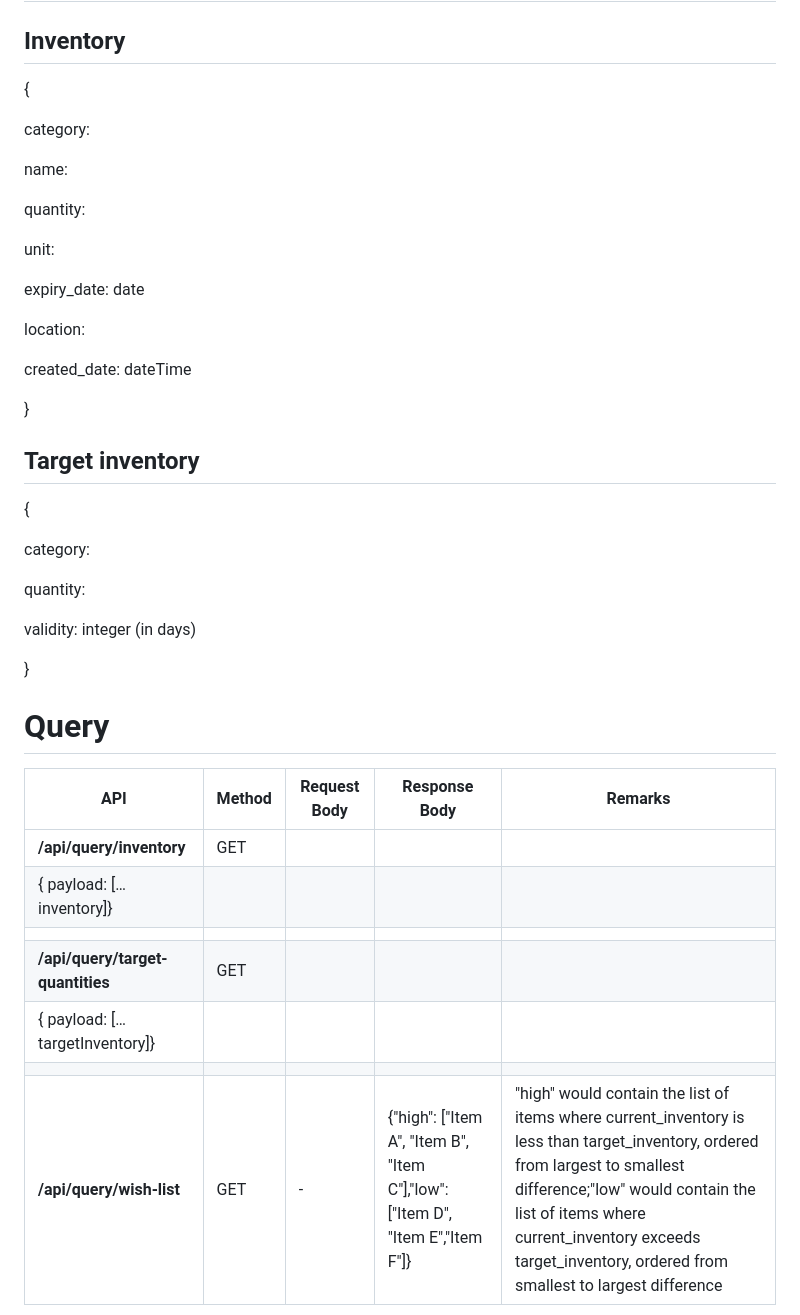
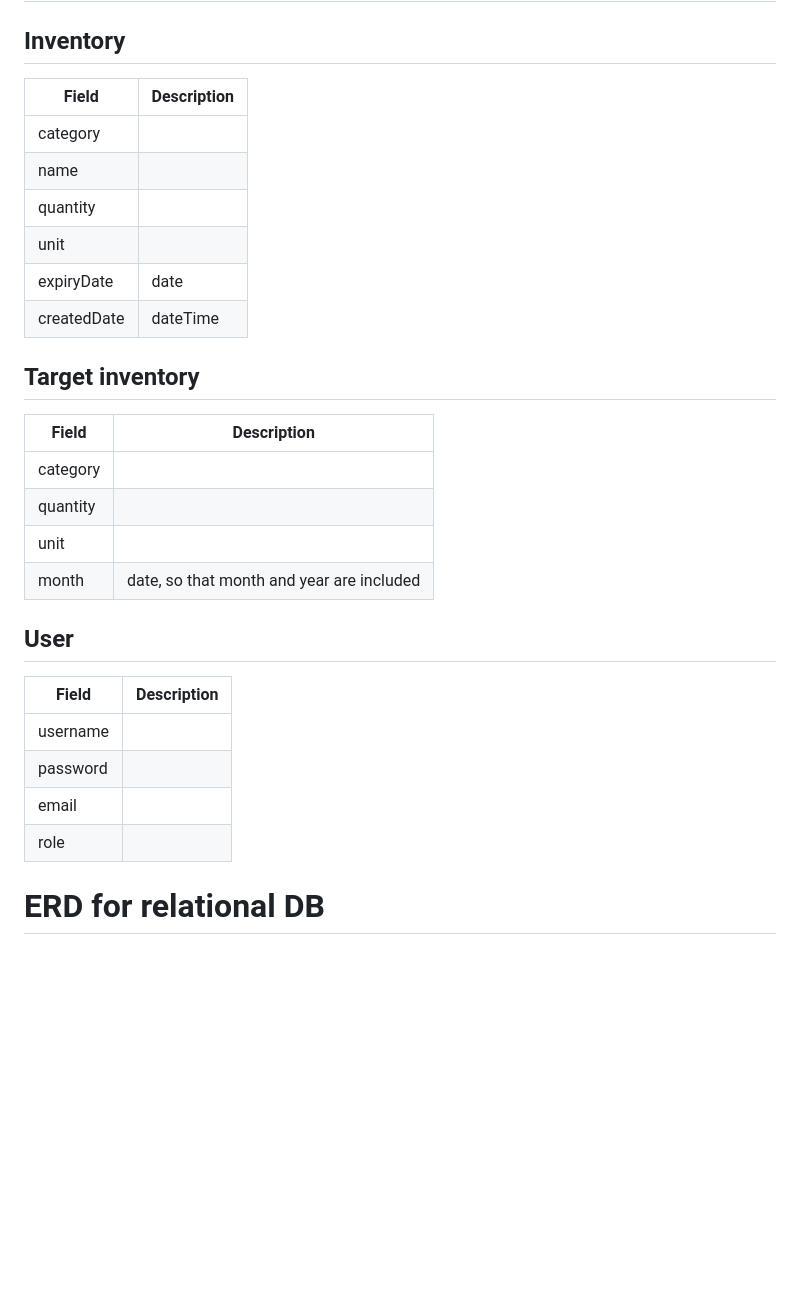
Before and after one commit to shannonthian/giftandgain-microservice, a Markdown page: README.md, the part around one of its changes. GitHub-like rendering; blank space fills up the shorter version.

```diff
--- a/README.md
+++ b/README.md
@@ -2,45 +2,32 @@
 
 ## Inventory
 
-{
-
-category:
-
-name:
-
-quantity:
-
-unit:
-
-expiry_date: date
-
-location:
-
-created_date: dateTime
-
-}
+| Field       | Description |
+| ----------- | ----------- |
+| category    |             |
+| name        |             |
+| quantity    |             |
+| unit        |             |
+| expiryDate  | date        |
+| createdDate | dateTime    |
 
 ## Target inventory
 
-{
+| Field    | Description                               |
+| -------- | ----------------------------------------- |
+| category |                                           |
+| quantity |                                           |
+| unit     |                                           |
+| month    | date, so that month and year are included |
 
-category:
+## User
 
-quantity:
+| Field    | Description |
+| -------- | ----------- |
+| username |             |
+| password |             |
+| email    |             |
+| role     |             |
 
-validity: integer (in days)
+# ERD for relational DB
 
-}
-
-# Query
-
-| **API**                          | **Method** | **Request Body** | **Response Body**                                                             | **Remarks**                                                                                                                                                                                                                                                                   |
-| -------------------------------- | ---------- | ---------------- | ----------------------------------------------------------------------------- | ----------------------------------------------------------------------------------------------------------------------------------------------------------------------------------------------------------------------------------------------------------------------------- |
-| **/api/query/inventory**         | GET        |
-| { payload: […inventory]}         |
-|                                  |
-| **/api/query/target-quantities** | GET        |
-| { payload: […targetInventory]}   |
-|                                  |
-| **/api/query/wish-list**         | GET        | -                | {"high": ["Item A", "Item B", "Item C"],"low": ["Item D", "Item E","Item F"]} | "high" would contain the list of items where current_inventory is less than target_inventory, ordered from largest to smallest difference;"low" would contain the list of items where current_inventory exceeds target_inventory, ordered from smallest to largest difference |
-
```
Also changed, not shown: other parts of README.md (+52 -31 lines).
